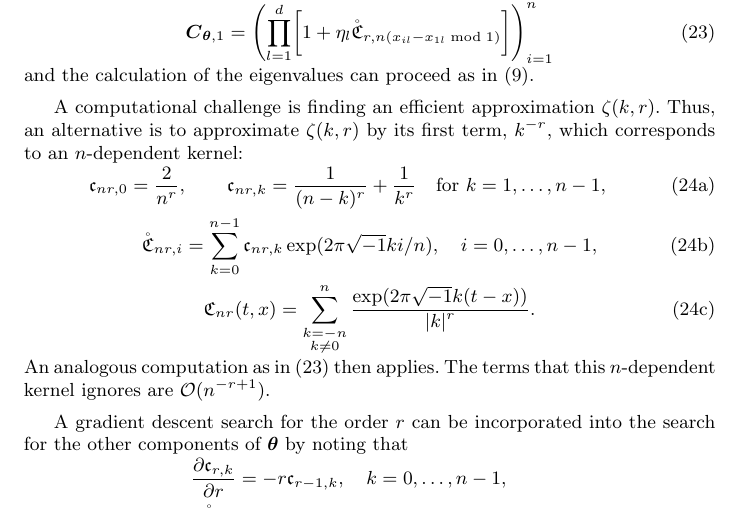
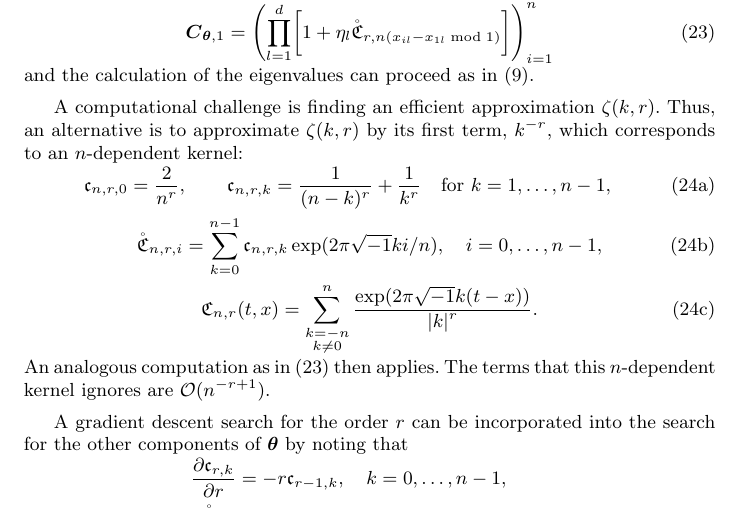
Before and after one commit to jagadeesr/SobolBayesCubaturePaper2019, a LaTeX paper (Sobol-BayesCubatureVerB.tex): part of page 8 of 30, cut so that both start at the same text. Compiled offline with pdfLaTeX.

Commit message:
Updates from Overleaf

```diff
--- a/Sobol-BayesCubatureVerB.tex
+++ b/Sobol-BayesCubatureVerB.tex
@@ -692,11 +692,11 @@ and the calculation of the eigenvalues can proceed as in  \eqref{eqn:fast_transf
 A computational challenge is finding an efficient approximation $\zeta(k,r)$.  Thus, an alternative is to approximate $\zeta(k,r)$ by its first term, $k^{-r}$, which corresponds to an $n$-dependent kernel:
 \begin{subequations}\label{eqn:n_dep_kernel}
 \begin{gather}
-	\fc_{nr,0}  =  \frac{2}{n^r}, \qquad
-	\fc_{nr,k}   = \frac{1}{(n -k)^r} +  \frac{1}{k^r}
+	\fc_{n,r,0}  =  \frac{2}{n^r}, \qquad
+	\fc_{n,r,k}   = \frac{1}{(n -k)^r} +  \frac{1}{k^r}
 	\quad \text{for } k=1, \ldots, n-1, \\
-	\hfC_{nr,i}   =  \sum_{k = 0 }^{n-1}  \fc_{nr,k} \exp(2 \pi\sqrt{-1} k i/n), \quad i = 0, \ldots, n-1, \\
-	\fC_{nr}(t,x) = \sum_{\substack{k = -n\\ k \ne 0}}^n \frac{\exp(2 \pi\sqrt{-1} k (t-x))}{\abs{k}^r}.
+	\hfC_{n,r,i}   =  \sum_{k = 0 }^{n-1}  \fc_{n,r,k} \exp(2 \pi\sqrt{-1} k i/n), \quad i = 0, \ldots, n-1, \\
+	\fC_{n,r}(t,x) = \sum_{\substack{k = -n\\ k \ne 0}}^n \frac{\exp(2 \pi\sqrt{-1} k (t-x))}{\abs{k}^r}.
 \end{gather}
 \end{subequations}
 An analogous computation as in \eqref{eqn:vC1_cont} then applies.  The terms that this $n$-dependent kernel ignores are $\Order(n^{-r+1})$.
```
Also changed, not shown: Sobol-BayesCubatureVerB.tex (2 more changed lines).
